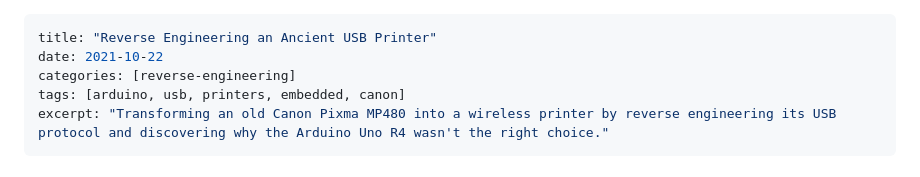
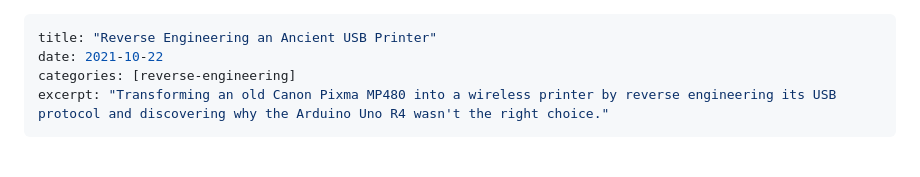
Before and after one commit to sn0rp/snorp, a Markdown page: posts/printers.md, the part around the change. Rendered like a GitHub page.

```diff
--- a/posts/printers.md
+++ b/posts/printers.md
@@ -2,7 +2,6 @@
 title: "Reverse Engineering an Ancient USB Printer"
 date: 2021-10-22
 categories: [reverse-engineering]
-tags: [arduino, usb, printers, embedded, canon]
 excerpt: "Transforming an old Canon Pixma MP480 into a wireless printer by reverse engineering its USB protocol and discovering why the Arduino Uno R4 wasn't the right choice."
 ---
 
```
Also changed, not shown: posts/yilong.md (+0 -1 lines).
